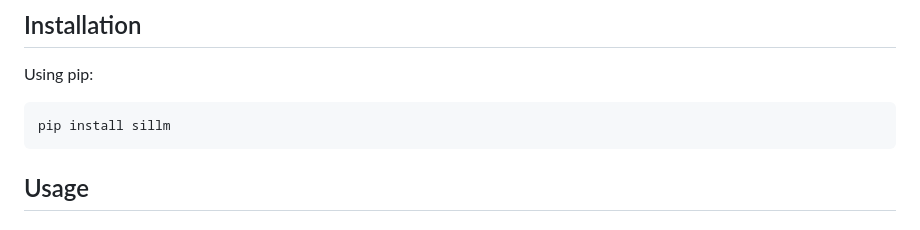
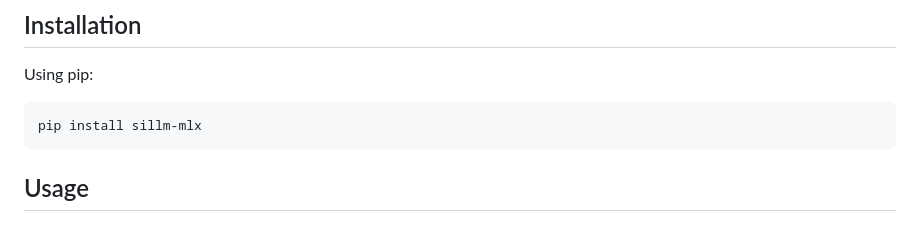
Before and after one commit to armbues/SiLLM, a Markdown page: README.md, the part around the change. Rendered like a GitHub page.

Commit message:
Fix package name

````diff
--- a/README.md
+++ b/README.md
@@ -21,7 +21,7 @@ SiLLM simplifies the process of training and running Large Language Models (LLMs
 
 Using pip:
 ``` sh
-pip install sillm
+pip install sillm-mlx
 ```
 
 ## Usage
````
